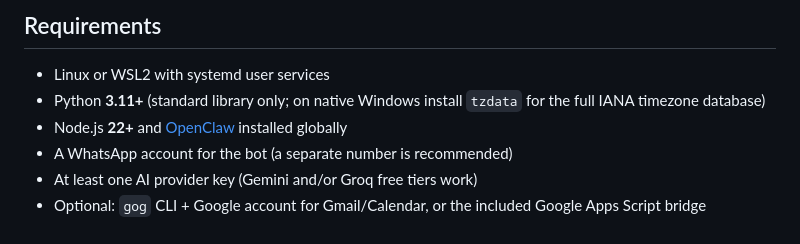
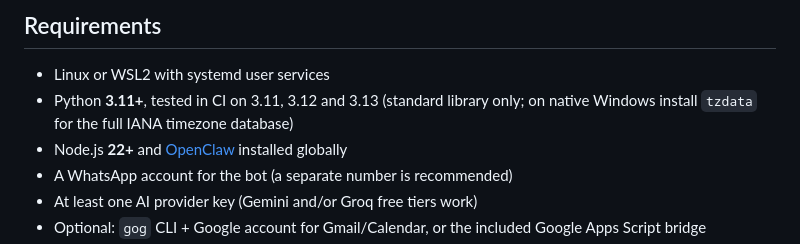
Before and after one commit to AhsenKurtoski/whatsapp-digital-secretary, a Markdown page: README.md, the part around one of its changes. Rendered like a GitHub page.

```diff
--- a/README.md
+++ b/README.md
@@ -81,8 +82,8 @@ customer data is sent to a third-party dashboard service.
 ## Requirements
 
 - Linux or WSL2 with systemd user services
-- Python **3.11+** (standard library only; on native Windows install `tzdata` for the
-  full IANA timezone database)
+- Python **3.11+**, tested in CI on 3.11, 3.12 and 3.13 (standard library only; on
+  native Windows install `tzdata` for the full IANA timezone database)
 - Node.js **22+** and [OpenClaw](https://openclaw.ai) installed globally
 - A WhatsApp account for the bot (a separate number is recommended)
 - At least one AI provider key (Gemini and/or Groq free tiers work)
```
Also changed, not shown: other parts of README.md (+1 -0 lines), README.it.md (+3 -2 lines).
